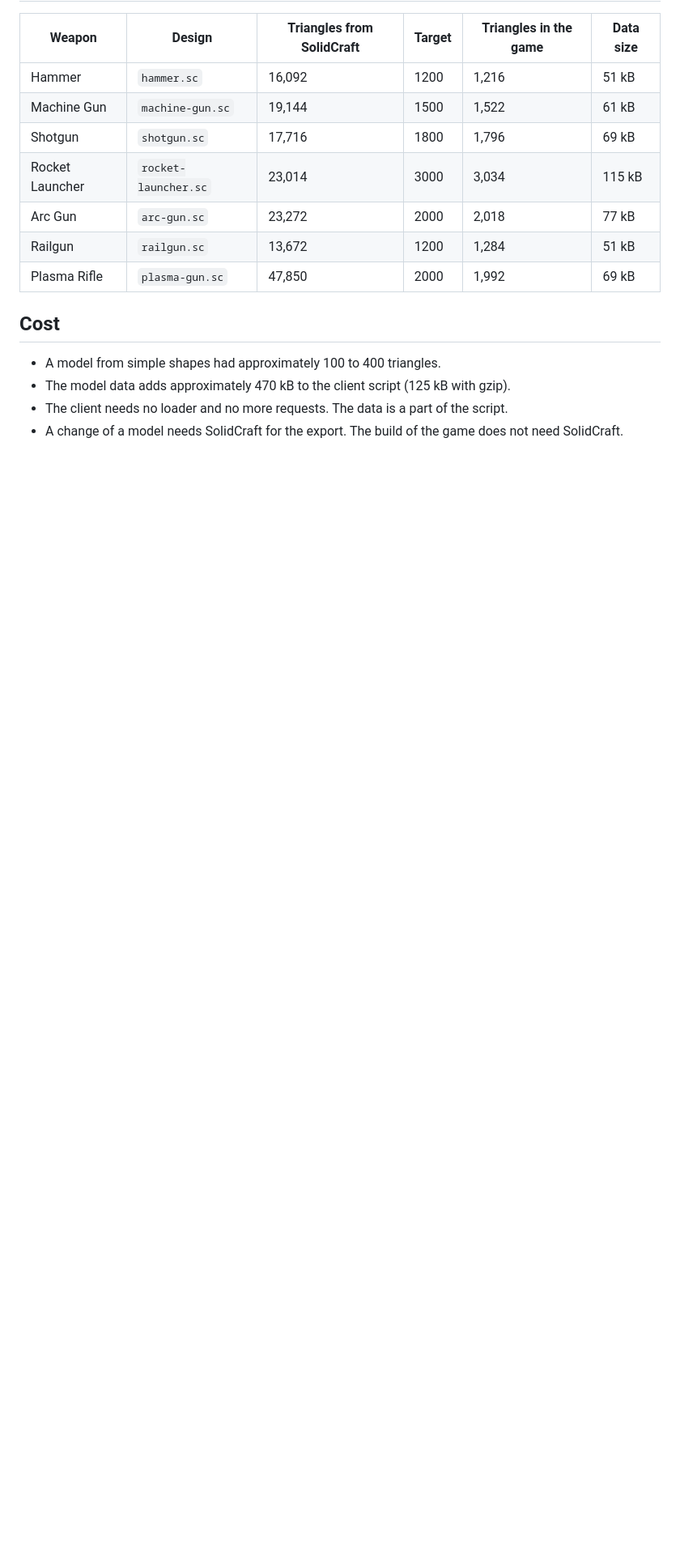
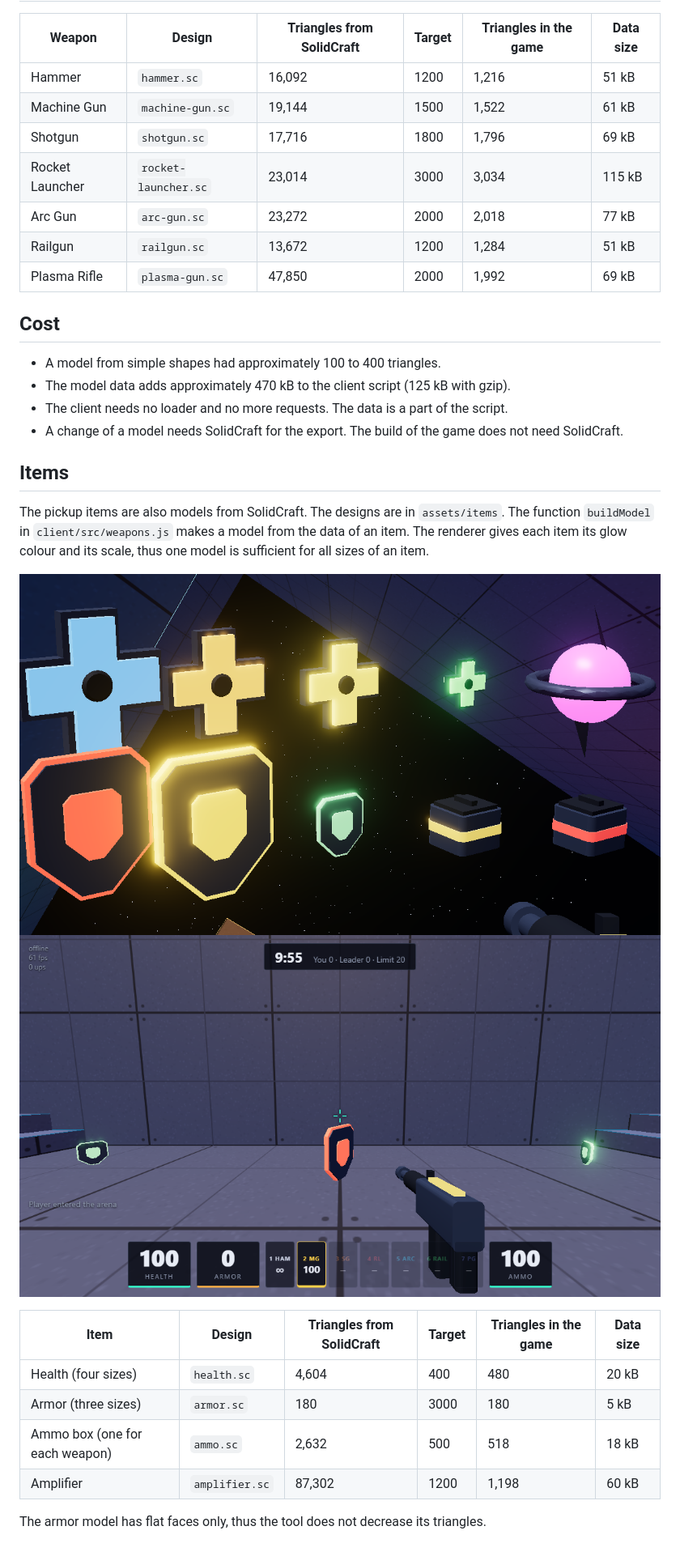
Before and after one commit to mival/modern-shooter, a Markdown page: docs/weapon-models.md, the part around the change. Shown at 81% size. GitHub-like rendering; pictures changed too: docs/screenshots/cad-armor.png (added), docs/screenshots/cad-items.png (added); blank space fills up the shorter version.

```diff
--- a/docs/weapon-models.md
+++ b/docs/weapon-models.md
@@ -51,3 +51,21 @@ The tool does these steps:
 - The model data adds approximately 470 kB to the client script (125 kB with gzip).
 - The client needs no loader and no more requests. The data is a part of the script.
 - A change of a model needs SolidCraft for the export. The build of the game does not need SolidCraft.
+
+## Items
+
+The pickup items are also models from SolidCraft. The designs are in `assets/items`.
+The function `buildModel` in `client/src/weapons.js` makes a model from the data of an item.
+The renderer gives each item its glow colour and its scale, thus one model is sufficient for all sizes of an item.
+
+![The item models](screenshots/cad-items.png)
+![The armor items on the map](screenshots/cad-armor.png)
+
+| Item | Design | Triangles from SolidCraft | Target | Triangles in the game | Data size |
+|---|---|---|---|---|---|
+| Health (four sizes) | `health.sc` | 4,604 | 400 | 480 | 20 kB |
+| Armor (three sizes) | `armor.sc` | 180 | 3000 | 180 | 5 kB |
+| Ammo box (one for each weapon) | `ammo.sc` | 2,632 | 500 | 518 | 18 kB |
+| Amplifier | `amplifier.sc` | 87,302 | 1200 | 1,198 | 60 kB |
+
+The armor model has flat faces only, thus the tool does not decrease its triangles.
```
Also changed, not shown: 10 other files.
